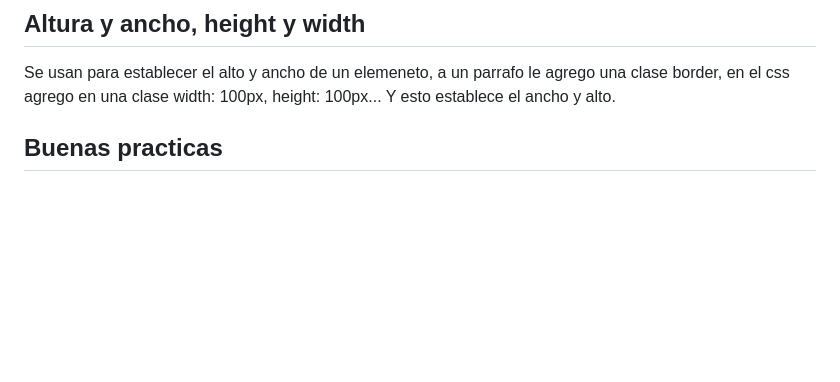
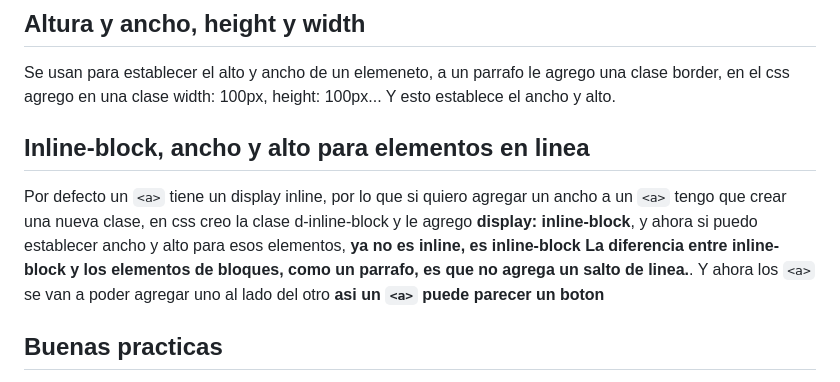
Before and after one commit to Danielacvd/basic-front, a Markdown page: CssIntermedio.md, the part around the change. GitHub-like rendering; blank space fills up the shorter version.

Commit message:
ADD: inline-block, ancho y alto para elementos de linea

````diff
--- a/CssIntermedio.md
+++ b/CssIntermedio.md
@@ -65,6 +65,11 @@ Usamos **la propiedad margin** y los valores pueden ser top, bottom, right, left
 ## Altura y ancho, height y width
 Se usan para establecer el alto y ancho de un elemeneto, a un parrafo le agrego una clase border, en el css agrego en una clase width: 100px, height: 100px... Y esto establece el ancho y alto.
 
+## Inline-block, ancho y alto para elementos en linea
+Por defecto un ```<a>``` tiene un display inline, por lo que si quiero agregar un ancho a un ```<a>``` tengo que crear una nueva clase, en css creo la clase d-inline-block y le agrego **display: inline-block**, y ahora si puedo establecer ancho y alto para esos elementos, **ya no es inline, es inline-block**
+**La diferencia entre inline-block y los elementos de bloques, como un parrafo, es que no agrega un salto de linea.**.
+Y ahora los ```<a>``` se van a poder agregar uno al lado del otro **asi un ```<a>``` puede parecer un boton**
+
 
 ## Buenas practicas
 Siempre crear clases especificas para algo, para luego poder ir reutilizando, como las funciones...
````
